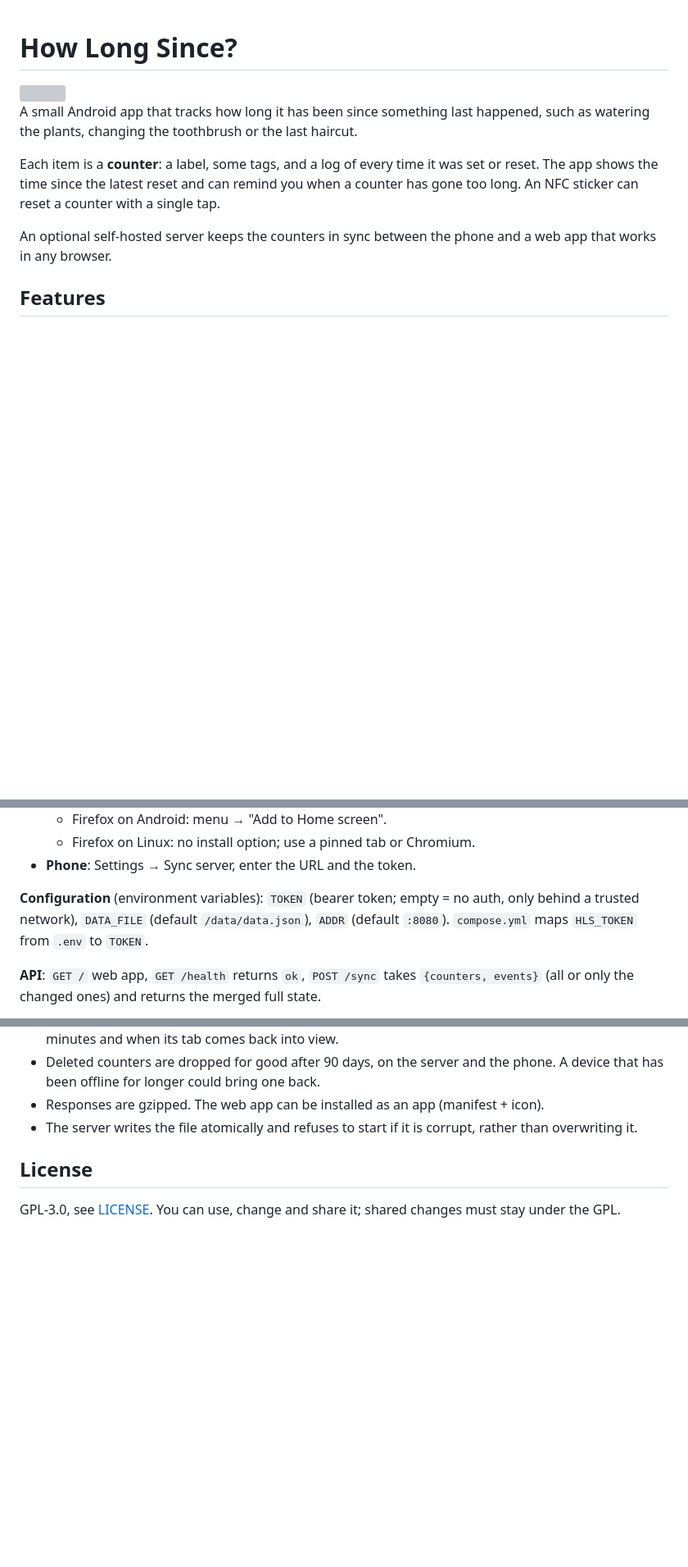
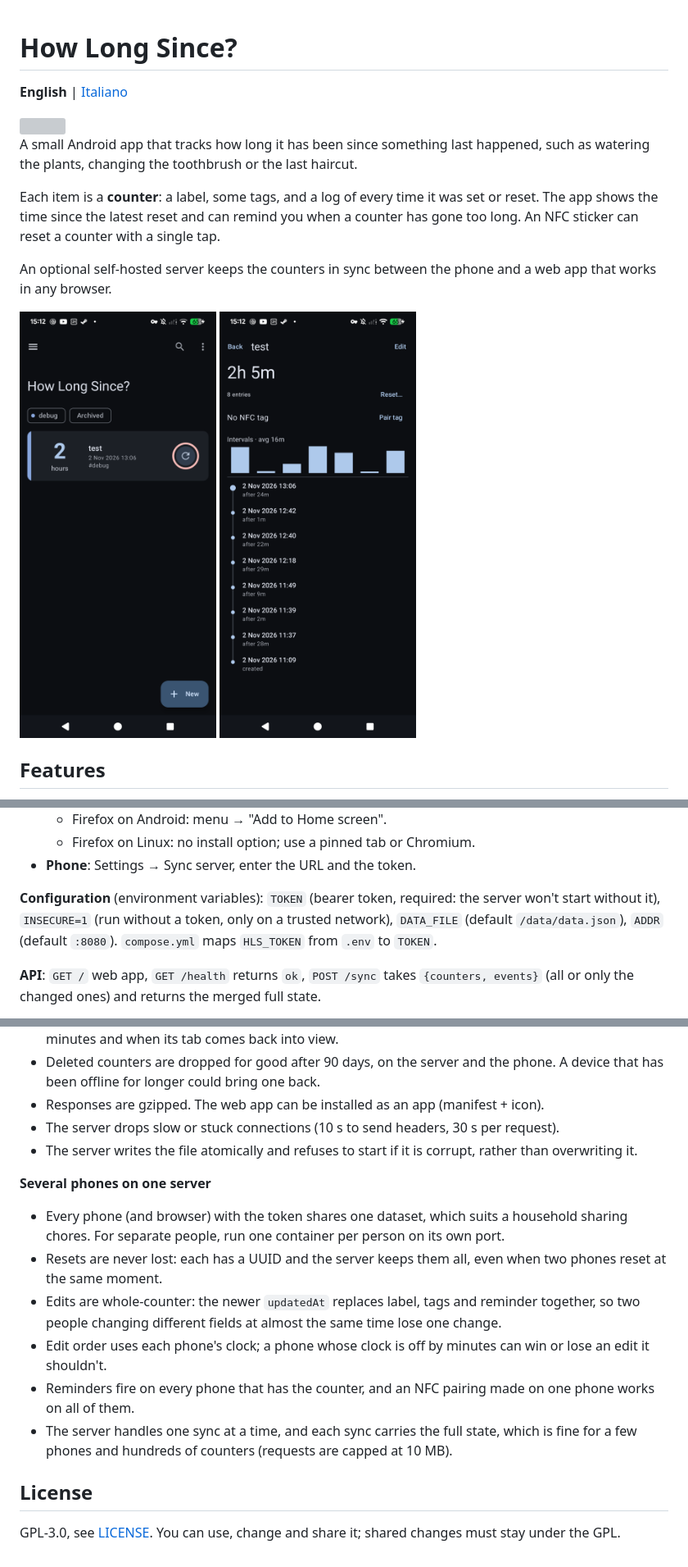
Before and after one commit to Etrunon/HowLongSince, a Markdown page: README.md, 3 parts joined by grey strips. Shown at 82% size. Drawn GitHub-style; pictures changed too: docs/app-detail.png (added), docs/app-list.png (added); blank space fills up the shorter version; grey boxes are pictures that could not be loaded.

```diff
--- a/README.md
+++ b/README.md
@@ -1,4 +1,6 @@
 # How Long Since?
+
+**English** | [Italiano](README-IT.md)
 
 <img src="logo.svg" width="96" alt="">
 
@@ -7,6 +9,8 @@ A small Android app that tracks how long it has been since something last happen
 Each item is a **counter**: a label, some tags, and a log of every time it was set or reset. The app shows the time since the latest reset and can remind you when a counter has gone too long. An NFC sticker can reset a counter with a single tap.
 
 An optional self-hosted server keeps the counters in sync between the phone and a web app that works in any browser.
+
+<img src="docs/app-list.png" width="240" alt="Counter list"> <img src="docs/app-detail.png" width="240" alt="Counter detail with reset log">
 
 ## Features
 
@@ -106,7 +141,7 @@ Put a reverse proxy with HTTPS in front of it (Caddy, `tailscale serve`, …). T
   - Firefox on Linux: no install option; use a pinned tab or Chromium.
 - **Phone**: Settings → Sync server, enter the URL and the token.
 
-**Configuration** (environment variables): `TOKEN` (bearer token; empty = no auth, only behind a trusted network), `DATA_FILE` (default `/data/data.json`), `ADDR` (default `:8080`). `compose.yml` maps `HLS_TOKEN` from `.env` to `TOKEN`.
+**Configuration** (environment variables): `TOKEN` (bearer token, required: the server won't start without it), `INSECURE=1` (run without a token, only on a trusted network), `DATA_FILE` (default `/data/data.json`), `ADDR` (default `:8080`). `compose.yml` maps `HLS_TOKEN` from `.env` to `TOKEN`.
 
 **API**: `GET /` web app, `GET /health` returns `ok`, `POST /sync` takes `{counters, events}` (all or only the changed ones) and returns the merged full state.
 
@@ -117,7 +152,16 @@ Put a reverse proxy with HTTPS in front of it (Caddy, `tailscale serve`, …). T
 - The app sends everything when it opens, shortly after every change, and every 15 minutes in the background (the Android minimum), then applies the merged result. The web app syncs every 15 minutes and when its tab comes back into view.
 - Deleted counters are dropped for good after 90 days, on the server and the phone. A device that has been offline for longer could bring one back.
 - Responses are gzipped. The web app can be installed as an app (manifest + icon).
+- The server drops slow or stuck connections (10 s to send headers, 30 s per request).
 - The server writes the file atomically and refuses to start if it is corrupt, rather than overwriting it.
+
+**Several phones on one server**
+- Every phone (and browser) with the token shares one dataset, which suits a household sharing chores. For separate people, run one container per person on its own port.
+- Resets are never lost: each has a UUID and the server keeps them all, even when two phones reset at the same moment.
+- Edits are whole-counter: the newer `updatedAt` replaces label, tags and reminder together, so two people changing different fields at almost the same time lose one change.
+- Edit order uses each phone's clock; a phone whose clock is off by minutes can win or lose an edit it shouldn't.
+- Reminders fire on every phone that has the counter, and an NFC pairing made on one phone works on all of them.
+- The server handles one sync at a time, and each sync carries the full state, which is fine for a few phones and hundreds of counters (requests are capped at 10 MB).
 
 ## License
 
```
Also changed, not shown: other parts of README.md (+32 -1 lines), README-IT.md (added, +168 -0 lines), docs/web.png (added), 3 other files.
